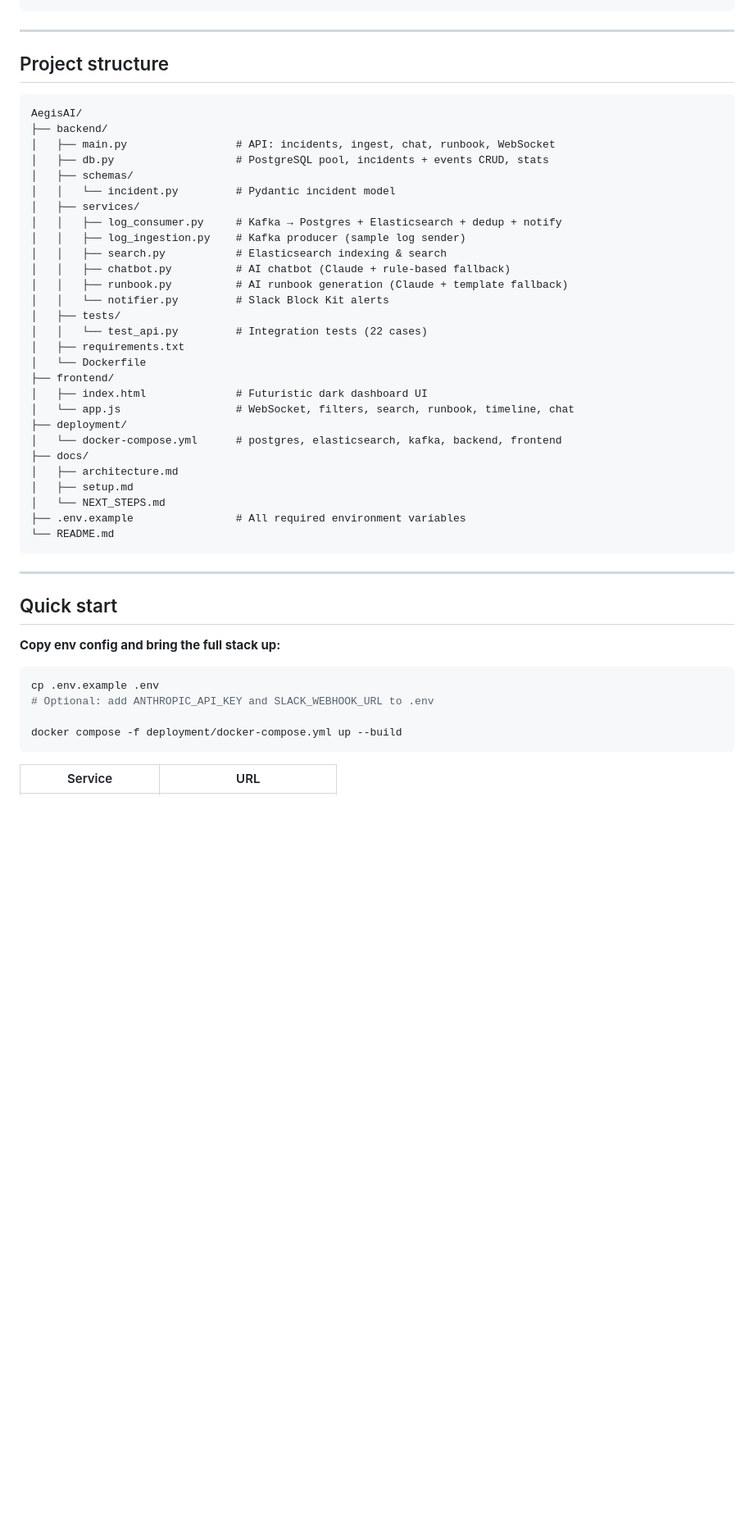
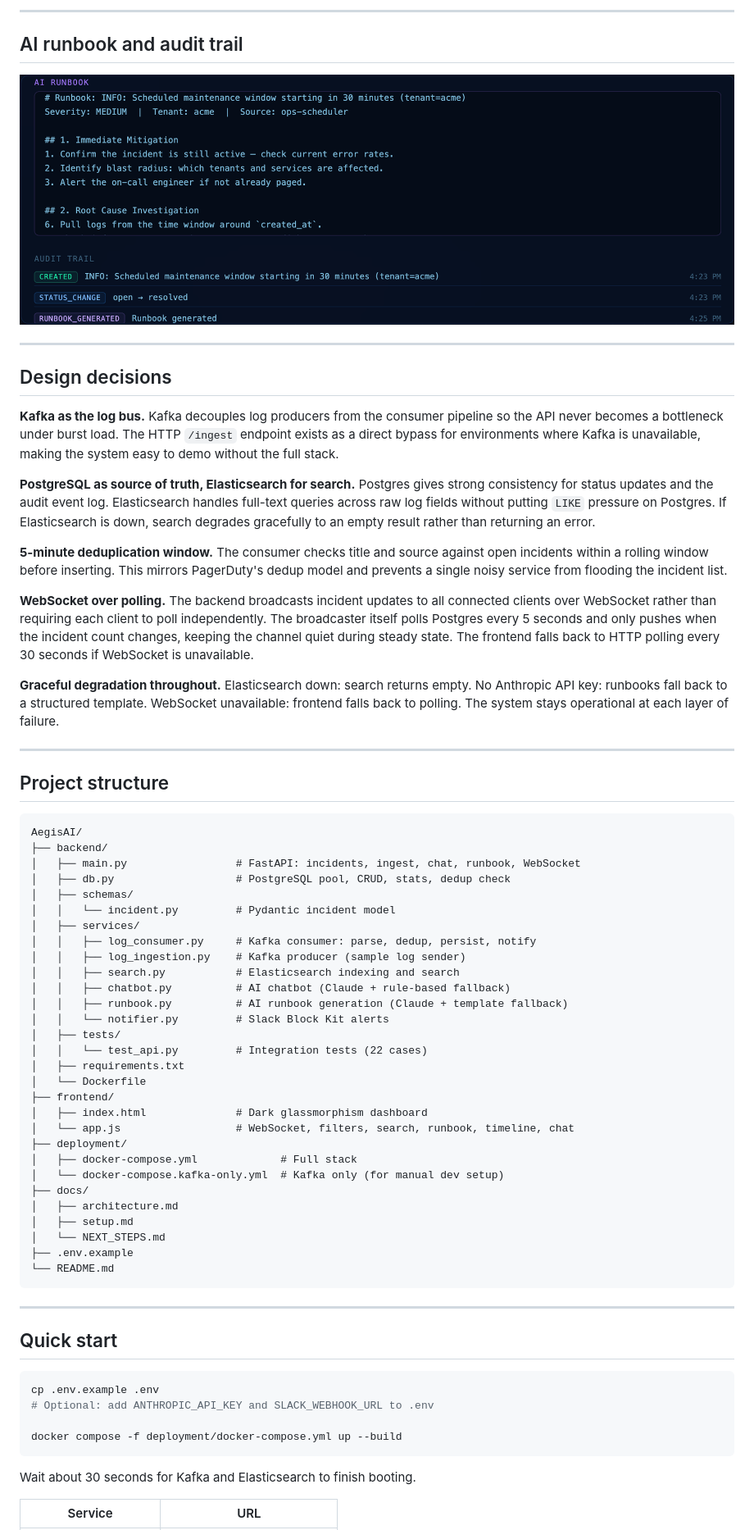
Before and after one commit to nrao04/AegisAI, a Markdown page: README.md, the part around one of its changes. Shown at 82% size. Drawn GitHub-style; pictures changed too: docs/aegisAiPic3.png (added); blank space fills up the shorter version.

````diff
--- a/README.md
+++ b/README.md
@@ -51,4 +52,24 @@
 ```
+
+---
+
+## AI runbook and audit trail
+
+![Runbook and Audit Trail](docs/aegisAiPic3.png)
+
+---
+
+## Design decisions
+
+**Kafka as the log bus.** Kafka decouples log producers from the consumer pipeline so the API never becomes a bottleneck under burst load. The HTTP `/ingest` endpoint exists as a direct bypass for environments where Kafka is unavailable, making the system easy to demo without the full stack.
+
+**PostgreSQL as source of truth, Elasticsearch for search.** Postgres gives strong consistency for status updates and the audit event log. Elasticsearch handles full-text queries across raw log fields without putting `LIKE` pressure on Postgres. If Elasticsearch is down, search degrades gracefully to an empty result rather than returning an error.
+
+**5-minute deduplication window.** The consumer checks title and source against open incidents within a rolling window before inserting. This mirrors PagerDuty's dedup model and prevents a single noisy service from flooding the incident list.
+
+**WebSocket over polling.** The backend broadcasts incident updates to all connected clients over WebSocket rather than requiring each client to poll independently. The broadcaster itself polls Postgres every 5 seconds and only pushes when the incident count changes, keeping the channel quiet during steady state. The frontend falls back to HTTP polling every 30 seconds if WebSocket is unavailable.
+
+**Graceful degradation throughout.** Elasticsearch down: search returns empty. No Anthropic API key: runbooks fall back to a structured template. WebSocket unavailable: frontend falls back to polling. The system stays operational at each layer of failure.
 
 ---
 
@@ -57,14 +78,14 @@
 ```
 AegisAI/
 ├── backend/
-│   ├── main.py                 # API: incidents, ingest, chat, runbook, WebSocket
-│   ├── db.py                   # PostgreSQL pool, incidents + events CRUD, stats
+│   ├── main.py                 # FastAPI: incidents, ingest, chat, runbook, WebSocket
+│   ├── db.py                   # PostgreSQL pool, CRUD, stats, dedup check
 │   ├── schemas/
 │   │   └── incident.py         # Pydantic incident model
 │   ├── services/
-│   │   ├── log_consumer.py     # Kafka → Postgres + Elasticsearch + dedup + notify
+│   │   ├── log_consumer.py     # Kafka consumer: parse, dedup, persist, notify
 │   │   ├── log_ingestion.py    # Kafka producer (sample log sender)
-│   │   ├── search.py           # Elasticsearch indexing & search
+│   │   ├── search.py           # Elasticsearch indexing and search
 │   │   ├── chatbot.py          # AI chatbot (Claude + rule-based fallback)
 │   │   ├── runbook.py          # AI runbook generation (Claude + template fallback)
 │   │   └── notifier.py         # Slack Block Kit alerts
@@ -73,23 +94,22 @@ AegisAI/
 │   ├── requirements.txt
 │   └── Dockerfile
 ├── frontend/
-│   ├── index.html              # Futuristic dark dashboard UI
+│   ├── index.html              # Dark glassmorphism dashboard
 │   └── app.js                  # WebSocket, filters, search, runbook, timeline, chat
 ├── deployment/
-│   └── docker-compose.yml      # postgres, elasticsearch, kafka, backend, frontend
+│   ├── docker-compose.yml             # Full stack
+│   └── docker-compose.kafka-only.yml  # Kafka only (for manual dev setup)
 ├── docs/
 │   ├── architecture.md
 │   ├── setup.md
 │   └── NEXT_STEPS.md
-├── .env.example                # All required environment variables
+├── .env.example
 └── README.md
 ```
 
 ---
 
 ## Quick start
-
-**Copy env config and bring the full stack up:**
 
 ```bash
 cp .env.example .env
@@ -98,5 +118,7 @@ cp .env.example .env
 docker compose -f deployment/docker-compose.yml up --build
 ```
 
+Wait about 30 seconds for Kafka and Elasticsearch to finish booting.
+
 | Service | URL |
 |---------|-----|
````
Also changed, not shown: other parts of README.md (+86 -64 lines), docs/architecture.md (+6 -5 lines), docs/setup.md (+9 -4 lines), docs/aegisAiPic4.png (added), docs/aegisAiPic7.png (added), 12 other files.
